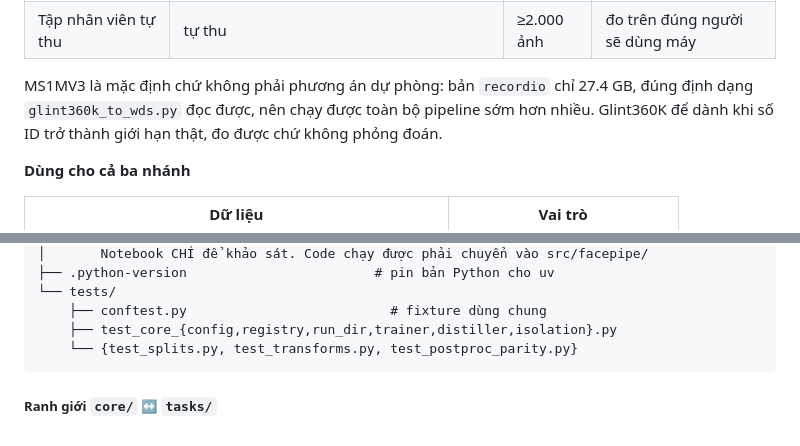
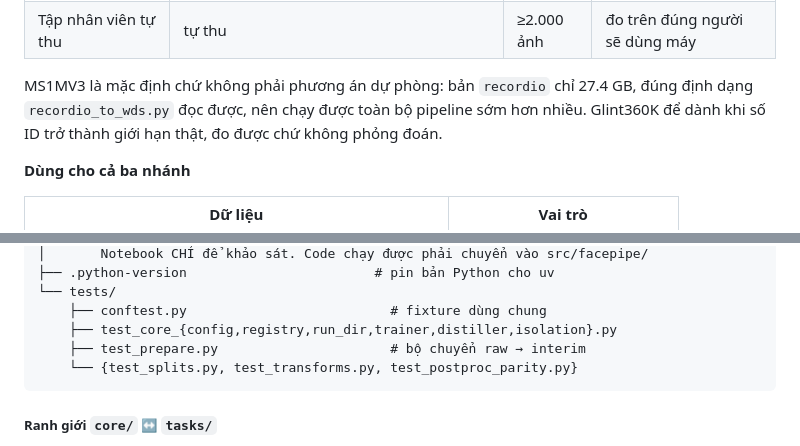
Before and after one commit to dovanviet04112004/esp32s3-face-attendance, a Markdown page: docs/KE_HOACH_face_attendance_esp32s3.md, 2 parts joined by grey strips. GitHub-like rendering.

Commit message:
docs(plan): align the ml code tree with the files that exist
Section 4.4.3 lists test_prepare.py and names recordio_to_wds where it still
said glint360k_to_wds.

Every .py, .sh and .yaml under ml/ now appears somewhere in the plan, checked by
expanding the brace groups rather than reading by eye.

Task: E3-T1

````diff
--- a/docs/KE_HOACH_face_attendance_esp32s3.md
+++ b/docs/KE_HOACH_face_attendance_esp32s3.md
@@ -94,7 +94,7 @@ Nhãn thật sự có bao nhiêu, đo trên file chứ không lấy từ tài li
 | Tập nhân viên tự thu | tự thu | ≥2.000 ảnh | đo trên đúng người sẽ dùng máy |
 
 MS1MV3 là mặc định chứ không phải phương án dự phòng: bản `recordio` chỉ 27.4 GB, đúng
-định dạng `glint360k_to_wds.py` đọc được, nên chạy được toàn bộ pipeline sớm hơn nhiều.
+định dạng `recordio_to_wds.py` đọc được, nên chạy được toàn bộ pipeline sớm hơn nhiều.
 Glint360K để dành khi số ID trở thành giới hạn thật, đo được chứ không phỏng đoán.
 
 **Dùng cho cả ba nhánh**
@@ -903,6 +903,7 @@ ml/
 └── tests/
     ├── conftest.py                          # fixture dùng chung
     ├── test_core_{config,registry,run_dir,trainer,distiller,isolation}.py
+    ├── test_prepare.py                      # bộ chuyển raw → interim
     └── {test_splits.py, test_transforms.py, test_postproc_parity.py}
 ```
 
````
